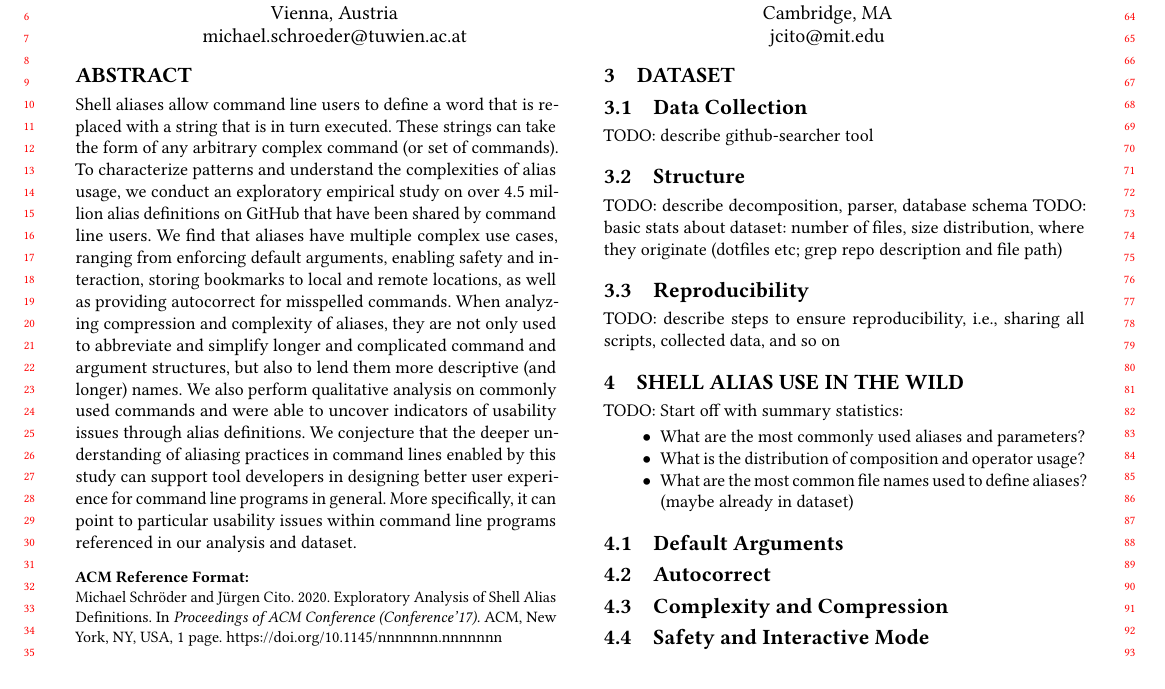
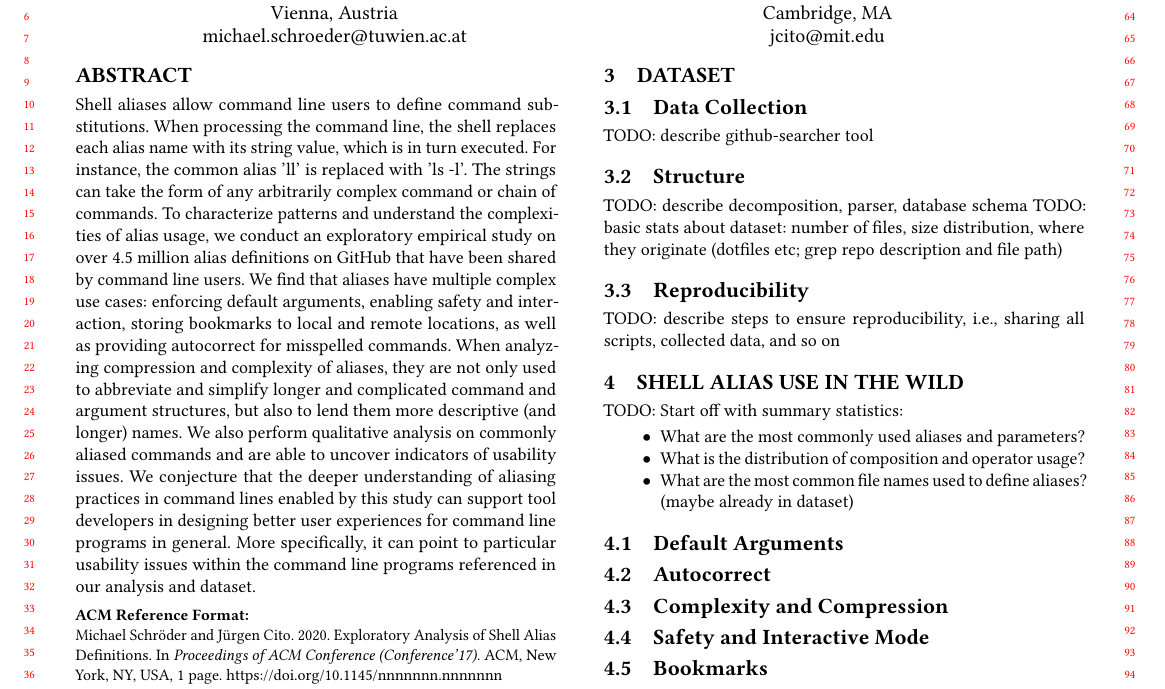
Before and after one commit to ipa-lab/shell-alias-analysis, a LaTeX paper (shell-alias-analysis.tex, which reads abstract.tex): part of the page, cut so that both start at the same text. Compiled offline with pdfLaTeX.

Commit message:
Refine abstract

```diff
--- a/abstract.tex
+++ b/abstract.tex
@@ -1,10 +1,10 @@
-%For instance, a common alias used is 'll' that is then replaced with 'ls -l' (the long form of listing files in directories).
-
-Shell aliases allow command line users to define a word that is replaced with a string that is in turn executed.
-These strings can take the form of any arbitrary complex command (or set of commands).
+Shell aliases allow command line users to define command substitutions.
+When processing the command line, the shell replaces each alias name with its string value, which is in turn executed.
+For instance, the common alias 'll' is replaced with 'ls -l'.
+The strings can take the form of any arbitrarily complex command or chain of commands.
 To characterize patterns and understand the complexities of alias usage, we conduct an exploratory empirical study on over 4.5 million alias definitions on GitHub that have been shared by command line users.
-We find that aliases have multiple complex use cases, ranging from enforcing default arguments, enabling safety and interaction, storing bookmarks to local and remote locations, as well as providing autocorrect for misspelled commands.
+We find that aliases have multiple complex use cases: enforcing default arguments, enabling safety and interaction, storing bookmarks to local and remote locations, as well as providing autocorrect for misspelled commands.
 When analyzing compression and complexity of aliases, they are not only used to abbreviate and simplify longer and complicated command and argument structures, but also to lend them more descriptive (and longer) names.
-We also perform qualitative analysis on commonly used commands and were able to uncover indicators of usability issues through alias definitions.
-We conjecture that the deeper understanding of aliasing practices in command lines enabled by this study can support tool developers in designing better user experience for command line programs in general.
-More specifically, it can point to particular usability issues within command line programs referenced in our analysis and dataset.
+We also perform qualitative analysis on commonly aliased commands and are able to uncover indicators of usability issues.
+We conjecture that the deeper understanding of aliasing practices in command lines enabled by this study can support tool developers in designing better user experiences for command line programs in general.
+More specifically, it can point to particular usability issues within the command line programs referenced in our analysis and dataset.
```
